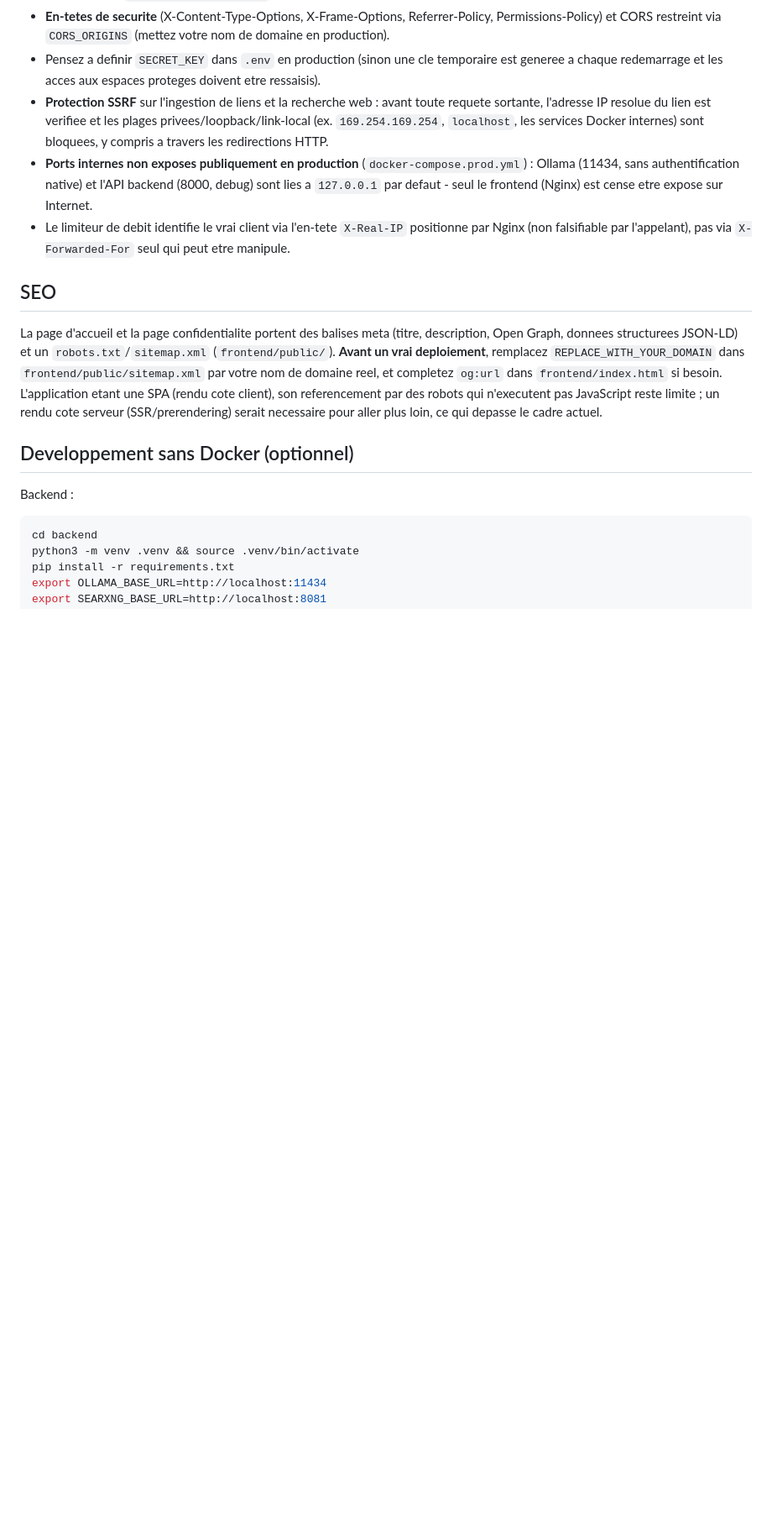
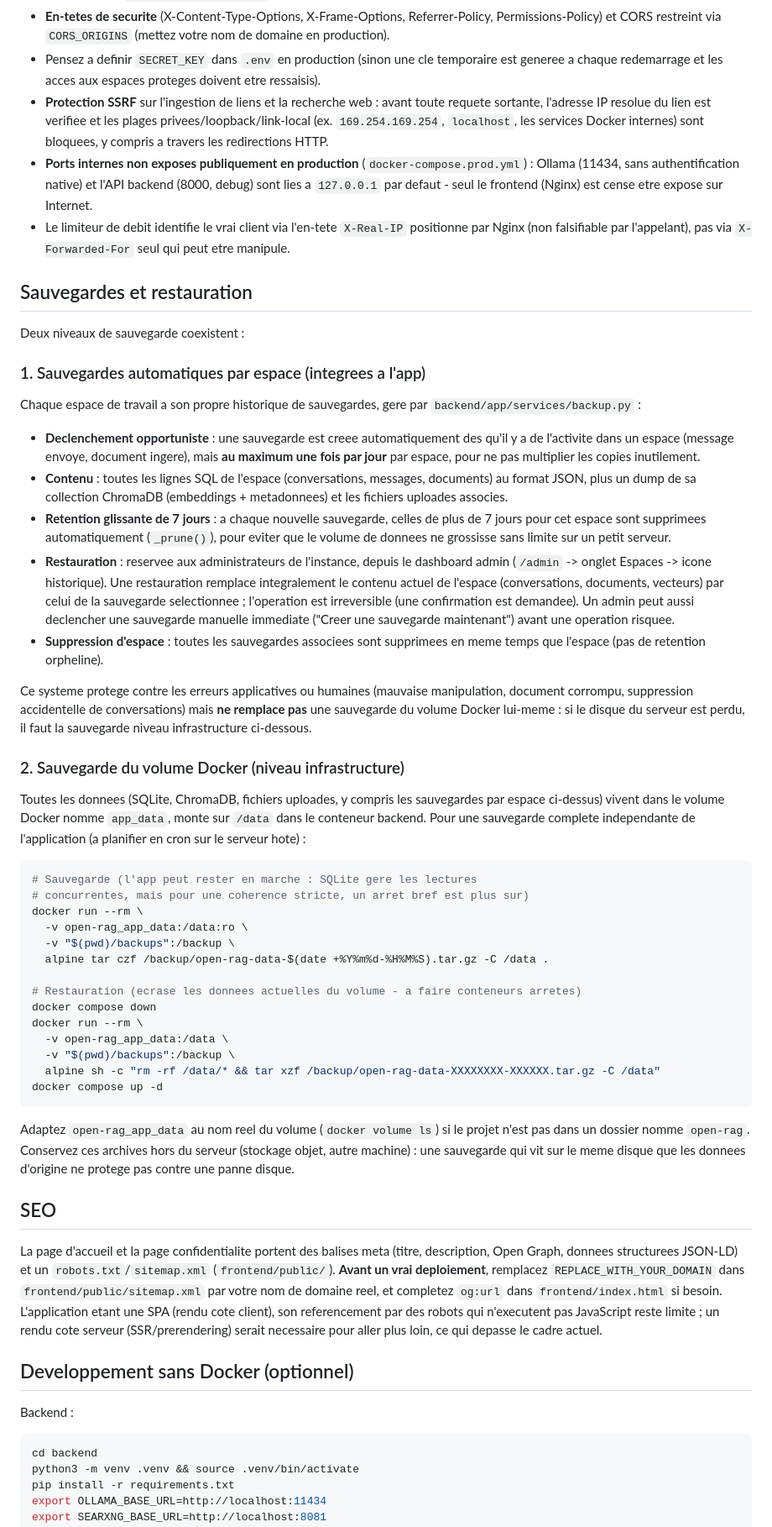
Before and after one commit to ngoujon/docverse, a Markdown page: README.md, the part around the change. Shown at 84% size. GitHub-like rendering; blank space fills up the shorter version.

Commit message:
Document the backup/restore strategy (per-space snapshots + volume-level)
Explains the two levels: the app's own 7-day rolling per-space snapshot
system (already built, now documented) and how to back up/restore the
underlying Docker volume for full disaster recovery.

````diff
--- a/README.md
+++ b/README.md
@@ -195,6 +195,74 @@ modeste (2 vCPU type Hostinger KVM 2) :
   positionne par Nginx (non falsifiable par l'appelant), pas via
   `X-Forwarded-For` seul qui peut etre manipule.
 
+## Sauvegardes et restauration
+
+Deux niveaux de sauvegarde coexistent :
+
+### 1. Sauvegardes automatiques par espace (integrees a l'app)
+
+Chaque espace de travail a son propre historique de sauvegardes, gere par
+`backend/app/services/backup.py` :
+
+- **Declenchement opportuniste** : une sauvegarde est creee automatiquement
+  des qu'il y a de l'activite dans un espace (message envoye, document
+  ingere), mais **au maximum une fois par jour** par espace, pour ne pas
+  multiplier les copies inutilement.
+- **Contenu** : toutes les lignes SQL de l'espace (conversations, messages,
+  documents) au format JSON, plus un dump de sa collection ChromaDB
+  (embeddings + metadonnees) et les fichiers uploades associes.
+- **Retention glissante de 7 jours** : a chaque nouvelle sauvegarde, celles
+  de plus de 7 jours pour cet espace sont supprimees automatiquement
+  (`_prune()`), pour eviter que le volume de donnees ne grossisse sans
+  limite sur un petit serveur.
+- **Restauration** : reservee aux administrateurs de l'instance, depuis le
+  dashboard admin (`/admin` -> onglet Espaces -> icone historique). Une
+  restauration remplace integralement le contenu actuel de l'espace
+  (conversations, documents, vecteurs) par celui de la sauvegarde
+  selectionnee ; l'operation est irreversible (une confirmation est
+  demandee). Un admin peut aussi declencher une sauvegarde manuelle
+  immediate ("Creer une sauvegarde maintenant") avant une operation
+  risquee.
+- **Suppression d'espace** : toutes les sauvegardes associees sont
+  supprimees en meme temps que l'espace (pas de retention orpheline).
+
+Ce systeme protege contre les erreurs applicatives ou humaines (mauvaise
+manipulation, document corrompu, suppression accidentelle de conversations)
+mais **ne remplace pas** une sauvegarde du volume Docker lui-meme : si le
+disque du serveur est perdu, il faut la sauvegarde niveau infrastructure
+ci-dessous.
+
+### 2. Sauvegarde du volume Docker (niveau infrastructure)
+
+Toutes les donnees (SQLite, ChromaDB, fichiers uploades, y compris les
+sauvegardes par espace ci-dessus) vivent dans le volume Docker nomme
+`app_data`, monte sur `/data` dans le conteneur backend. Pour une
+sauvegarde complete independante de l'application (a planifier en cron sur
+le serveur hote) :
+
+```bash
+# Sauvegarde (l'app peut rester en marche : SQLite gere les lectures
+# concurrentes, mais pour une coherence stricte, un arret bref est plus sur)
+docker run --rm \
+  -v open-rag_app_data:/data:ro \
+  -v "$(pwd)/backups":/backup \
+  alpine tar czf /backup/open-rag-data-$(date +%Y%m%d-%H%M%S).tar.gz -C /data .
+
+# Restauration (ecrase les donnees actuelles du volume - a faire conteneurs arretes)
+docker compose down
+docker run --rm \
+  -v open-rag_app_data:/data \
+  -v "$(pwd)/backups":/backup \
+  alpine sh -c "rm -rf /data/* && tar xzf /backup/open-rag-data-XXXXXXXX-XXXXXX.tar.gz -C /data"
+docker compose up -d
+```
+
+Adaptez `open-rag_app_data` au nom reel du volume (`docker volume ls`) si
+le projet n'est pas dans un dossier nomme `open-rag`. Conservez ces
+archives hors du serveur (stockage objet, autre machine) : une sauvegarde
+qui vit sur le meme disque que les donnees d'origine ne protege pas contre
+une panne disque.
+
 ## SEO
 
 La page d'accueil et la page confidentialite portent des balises meta
````
